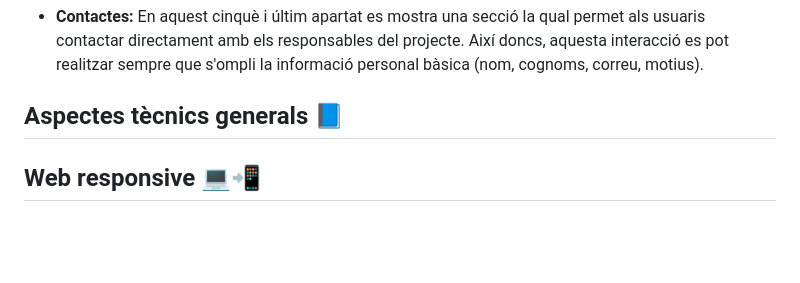
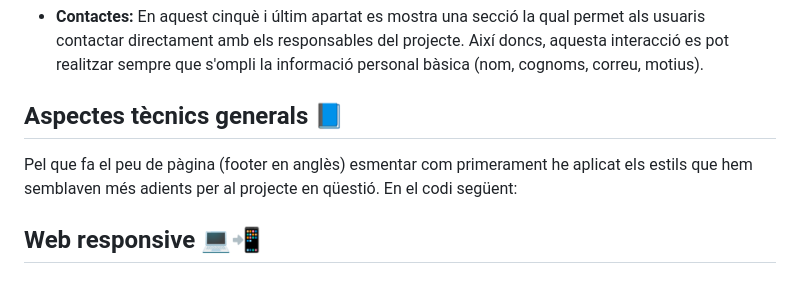
Before and after one commit to MarcMaDy/saloutravelhub, a Markdown page: README.md, the part around the change. Drawn GitHub-style; blank space fills up the shorter version.

```diff
--- a/README.md
+++ b/README.md
@@ -30,6 +30,10 @@ La pàgina web s'estructura en cinc seccions diferents. A continuació, es resum
 - **Contactes:** En aquest cinquè i últim apartat es mostra una secció la qual permet als usuaris contactar directament amb els responsables del projecte. Així doncs, aquesta interacció es pot realitzar sempre que s'ompli la informació personal bàsica (nom, cognoms, correu, motius).
 
 ## Aspectes tècnics generals 📘
+Pel que fa el peu de pàgina (footer en anglès) esmentar com primerament he aplicat els estils que hem semblaven més adients per al projecte en qüestió. En el codi següent:
+
+><footer class="footer">
+  <div class="footer-container"
 
 ## Web responsive 💻📲
 
```
